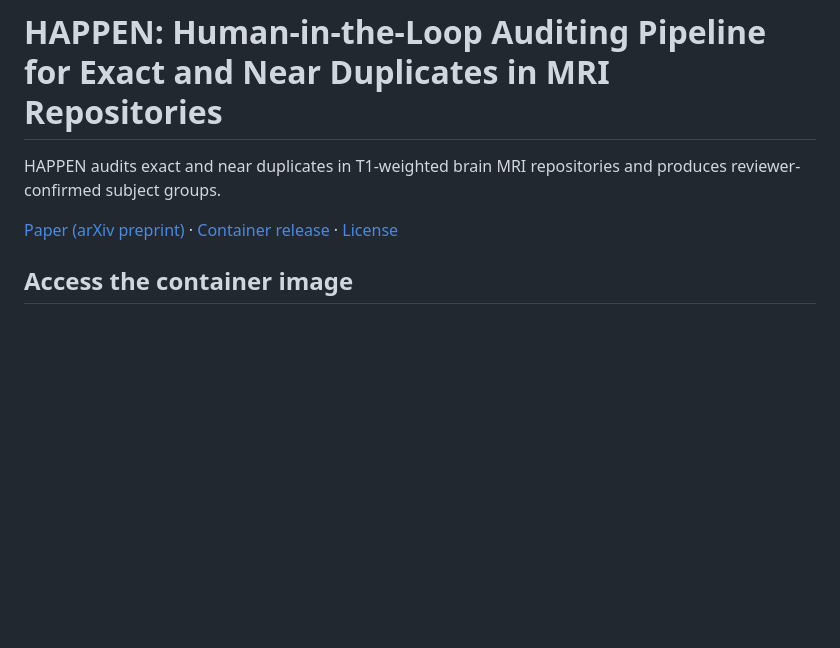
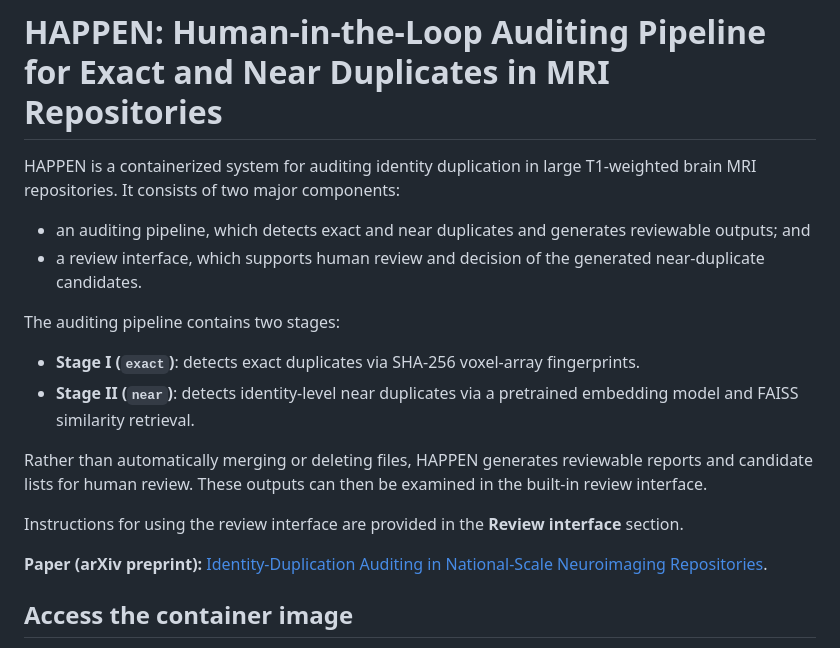
Before and after one commit to JihengLi/HAPPEN, a Markdown page: README.md, the part around the change. Drawn GitHub-style; blank space fills up the shorter version.

```diff
--- a/README.md
+++ b/README.md
@@ -1,8 +1,20 @@
 # HAPPEN: Human-in-the-Loop Auditing Pipeline for Exact and Near Duplicates in MRI Repositories
 
-HAPPEN audits exact and near duplicates in T1-weighted brain MRI repositories and produces reviewer-confirmed subject groups.
+HAPPEN is a containerized system for auditing identity duplication in large T1-weighted brain MRI repositories. It consists of two major components:
 
-[Paper (arXiv preprint)](https://arxiv.org/abs/2610.09614) · [Container release](https://doi.org/10.5281/zenodo.21986366) · [License](LICENSE.pdf)
+- an auditing pipeline, which detects exact and near duplicates and generates reviewable outputs; and
+- a review interface, which supports human review and decision of the generated near-duplicate candidates.
+
+The auditing pipeline contains two stages:
+
+- **Stage I (`exact`)**: detects exact duplicates via SHA-256 voxel-array fingerprints.
+- **Stage II (`near`)**: detects identity-level near duplicates via a pretrained embedding model and FAISS similarity retrieval.
+
+Rather than automatically merging or deleting files, HAPPEN generates reviewable reports and candidate lists for human review. These outputs can then be examined in the built-in review interface.
+
+Instructions for using the review interface are provided in the **Review interface** section.
+
+**Paper (arXiv preprint):** [Identity-Duplication Auditing in National-Scale Neuroimaging Repositories](https://arxiv.org/abs/2610.09614).
 
 ## Access the container image
 
```
